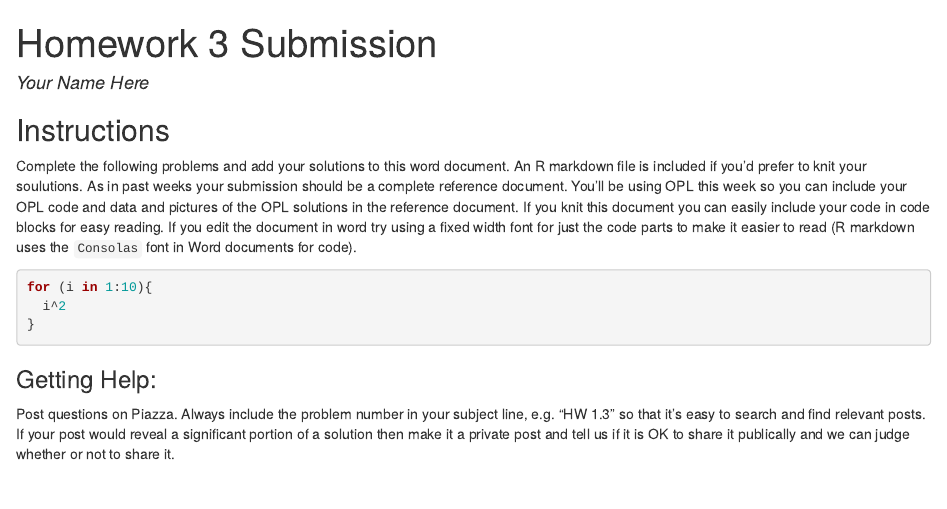
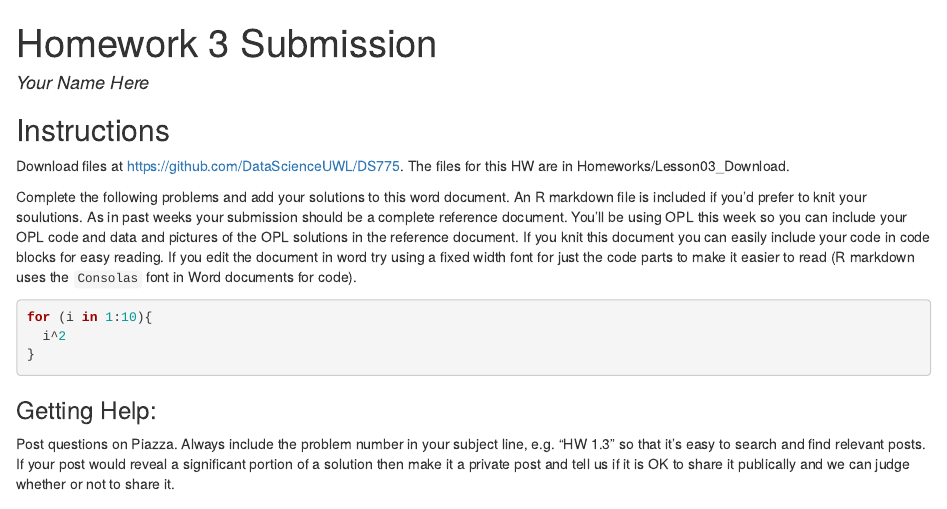
Before and after one commit to dickronez/DS775, an R Markdown document (Homeworks/Lesson03_Download/Homework03_Submission.rmd): the page in a window 1100 px wide, from its top. The pictures show the output file Homeworks/Lesson03_Download/Homework03_Submission.html that the author committed with the source, opened offline.

Commit message:
added link to HW3

````diff
--- a/Homeworks/Lesson03_Download/Homework03_Submission.rmd
+++ b/Homeworks/Lesson03_Download/Homework03_Submission.rmd
@@ -2,10 +2,10 @@
 title: "Homework 3 Submission"
 author: "Your Name Here"
 output:
+  word_document:
+    reference_docx: Margin_Layout.docx
   html_document:
     df_print: paged
-  word_document:
-    reference_docx: Margin_Layout.docx
 ---
 
 ```{r setup, include=FALSE}
@@ -13,6 +13,8 @@ knitr::opts_chunk$set(echo = TRUE)
 ```
 
 ## Instructions
+
+Download files at https://github.com/DataScienceUWL/DS775.  The files for this HW are in Homeworks/Lesson03_Download.
 
 Complete the following problems and add your solutions to this word document.  An R markdown file is included if you'd prefer to knit your soulutions.  As in past weeks your submission should be a complete reference document.  You'll be using OPL this week so you can include your OPL code and data and pictures of the OPL solutions in the reference document.  If you knit this document you can easily include your code in code blocks for easy reading.  If you edit the document in word try using a fixed width font for just the code parts to make it easier to read (R markdown uses the `Consolas` font in Word documents for code).
 
````
Also changed, not shown: Homeworks/Lesson03_Download/Homework03_Submission.html, 1 other file.
